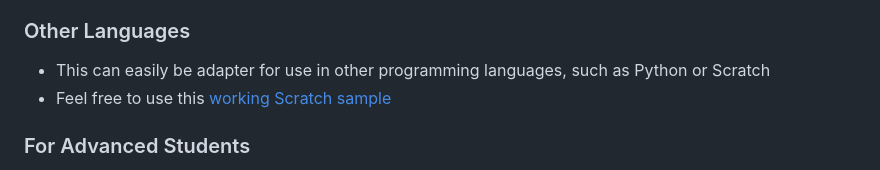
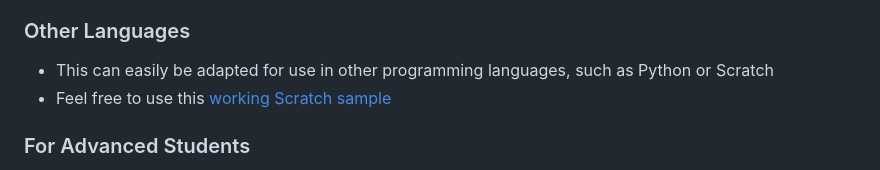
Before and after one commit to chelsyschnabel/HighLow, a Markdown page: R version/README_RVERSION.md, the part around the change. Drawn GitHub-style.

Commit message:
Fix typo in README_RVERSION.md
Corrected the spelling of 'adapter' to 'adapted' in the README.

```diff
--- a/R version/README_RVERSION.md
+++ b/R version/README_RVERSION.md
@@ -84,7 +84,7 @@ The project includes discussion of several advanced topics:
 - Emphasize algorithmic thinking over mathematical concepts
 
 ### Other Languages
-- This can easily be adapter for use in other programming languages, such as Python or Scratch
+- This can easily be adapted for use in other programming languages, such as Python or Scratch
 - Feel free to use this [working Scratch sample](https://scratch.mit.edu/projects/1394284908/)
 
 ### For Advanced Students
```
